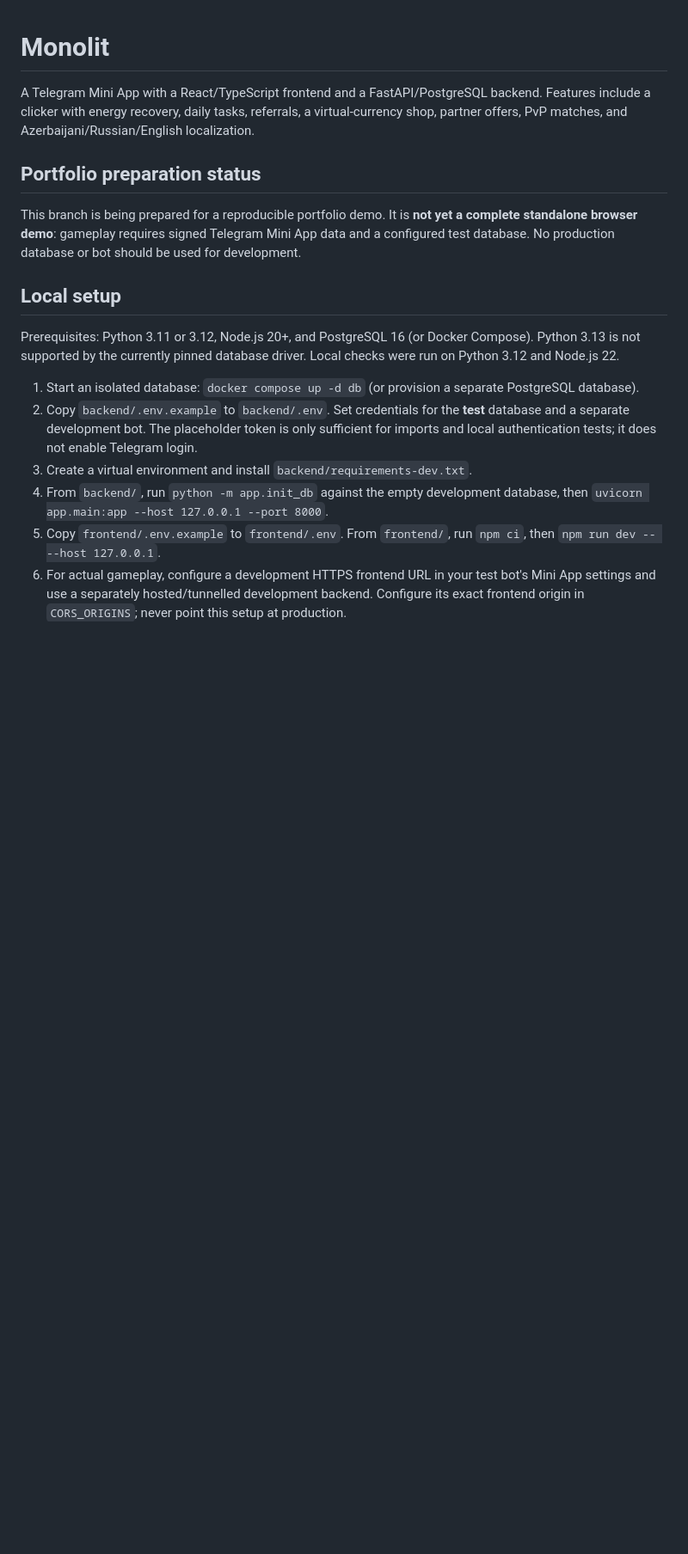
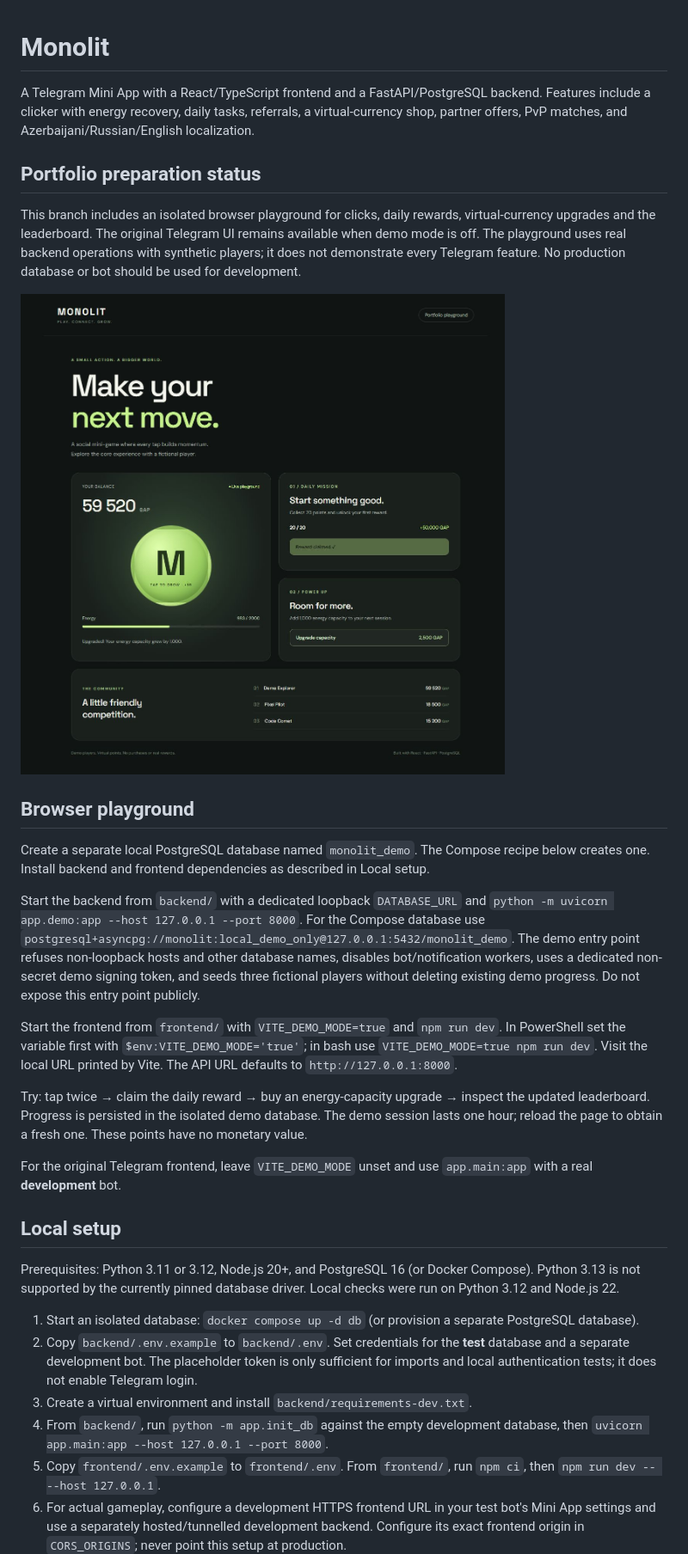
Before and after one commit to agha911/monolitproject, a Markdown page: README.md, the part around one of its changes. Shown at 86% size. GitHub-like rendering; pictures changed too: docs/portfolio-demo.jpg (added); blank space fills up the shorter version.

Commit message:
Add isolated portfolio playground and PostgreSQL gameplay regression tests

```diff
--- a/README.md
+++ b/README.md
@@ -4,7 +4,21 @@ A Telegram Mini App with a React/TypeScript frontend and a FastAPI/PostgreSQL ba
 
 ## Portfolio preparation status
 
-This branch is being prepared for a reproducible portfolio demo. It is **not yet a complete standalone browser demo**: gameplay requires signed Telegram Mini App data and a configured test database. No production database or bot should be used for development.
+This branch includes an isolated browser playground for clicks, daily rewards, virtual-currency upgrades and the leaderboard. The original Telegram UI remains available when demo mode is off. The playground uses real backend operations with synthetic players; it does not demonstrate every Telegram feature. No production database or bot should be used for development.
+
+![Portfolio playground](docs/portfolio-demo.jpg)
+
+## Browser playground
+
+Create a separate local PostgreSQL database named `monolit_demo`. The Compose recipe below creates one. Install backend and frontend dependencies as described in Local setup.
+
+Start the backend from `backend/` with a dedicated loopback `DATABASE_URL` and `python -m uvicorn app.demo:app --host 127.0.0.1 --port 8000`. For the Compose database use `postgresql+asyncpg://monolit:local_demo_only@127.0.0.1:5432/monolit_demo`. The demo entry point refuses non-loopback hosts and other database names, disables bot/notification workers, uses a dedicated non-secret demo signing token, and seeds three fictional players without deleting existing demo progress. Do not expose this entry point publicly.
+
+Start the frontend from `frontend/` with `VITE_DEMO_MODE=true` and `npm run dev`. In PowerShell set the variable first with `$env:VITE_DEMO_MODE='true'`; in bash use `VITE_DEMO_MODE=true npm run dev`. Visit the local URL printed by Vite. The API URL defaults to `http://127.0.0.1:8000`.
+
+Try: tap twice → claim the daily reward → buy an energy-capacity upgrade → inspect the updated leaderboard. Progress is persisted in the isolated demo database. The demo session lasts one hour; reload the page to obtain a fresh one. These points have no monetary value.
+
+For the original Telegram frontend, leave `VITE_DEMO_MODE` unset and use `app.main:app` with a real **development** bot.
 
 ## Local setup
 
```
Also changed, not shown: other parts of README.md (+3 -1 lines), PORTFOLIO_PROGRESS.md (+19 -5 lines), 12 other files.
